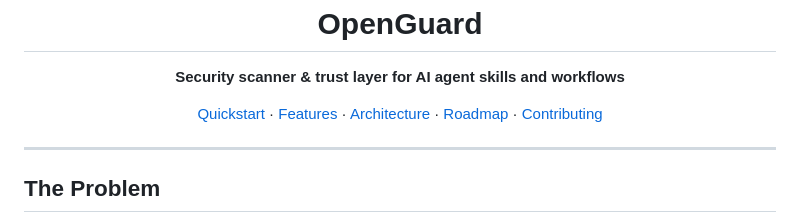
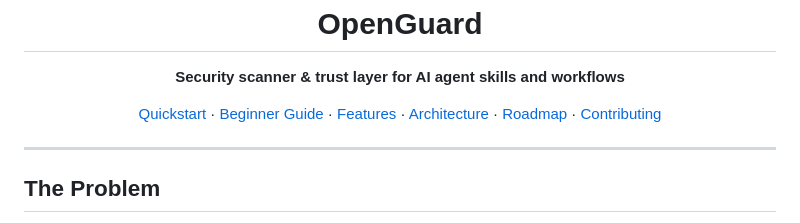
Before and after one commit to answndud/open-guard, a Markdown page: README.md, the part around the change. Rendered like a GitHub page.

Commit message:
docs: add beginner setup and usage guide
Create a step-by-step GUIDE.md for non-technical users and link it from README quick links for easier onboarding.

```diff
--- a/README.md
+++ b/README.md
@@ -5,6 +5,7 @@
   </p>
   <p align="center">
     <a href="#quickstart">Quickstart</a> ·
+    <a href="GUIDE.md">Beginner Guide</a> ·
     <a href="#features">Features</a> ·
     <a href="ARCHITECTURE.md">Architecture</a> ·
     <a href="docs/ROADMAP.md">Roadmap</a> ·
```
